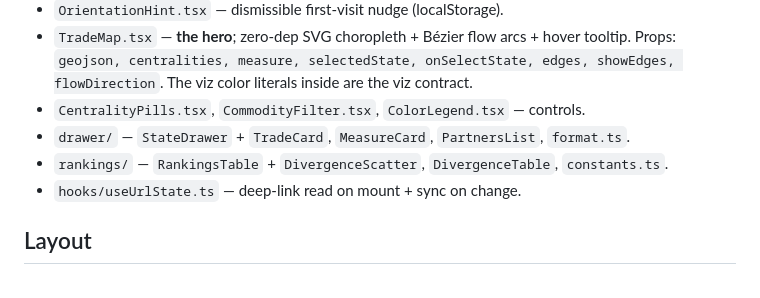
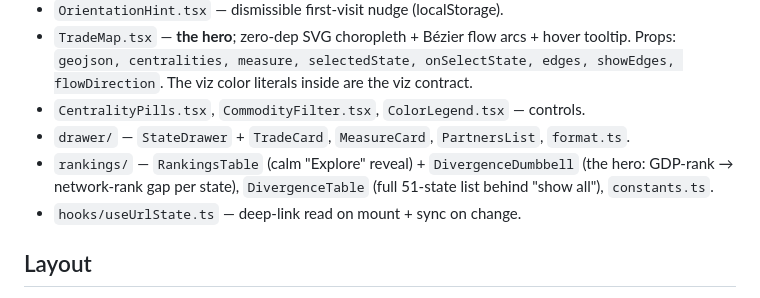
Before and after one commit to rsthornton/us-trade-centrality, a Markdown page: web/DESIGN.md, the part around the change. Rendered like a GitHub page.

Commit message:
docs(web): update DESIGN.md rankings entry for the dumbbell overhaul
🤖 Generated with [Claude Code](https://claude.com/claude-code)

Co-Authored-By: Claude <noreply@anthropic.com>

```diff
--- a/web/DESIGN.md
+++ b/web/DESIGN.md
@@ -66,7 +66,7 @@ Composable, token-driven. Prefer these over new bespoke inline styles. View them
 - `TradeMap.tsx` — **the hero**; zero-dep SVG choropleth + Bézier flow arcs + hover tooltip. Props: `geojson, centralities, measure, selectedState, onSelectState, edges, showEdges, flowDirection`. The viz color literals inside are the viz contract.
 - `CentralityPills.tsx`, `CommodityFilter.tsx`, `ColorLegend.tsx` — controls.
 - `drawer/` — `StateDrawer` + `TradeCard`, `MeasureCard`, `PartnersList`, `format.ts`.
-- `rankings/` — `RankingsTable` + `DivergenceScatter`, `DivergenceTable`, `constants.ts`.
+- `rankings/` — `RankingsTable` (calm "Explore" reveal) + `DivergenceDumbbell` (the hero: GDP-rank → network-rank gap per state), `DivergenceTable` (full 51-state list behind "show all"), `constants.ts`.
 - `hooks/useUrlState.ts` — deep-link read on mount + sync on change.
 
 ## Layout
```
